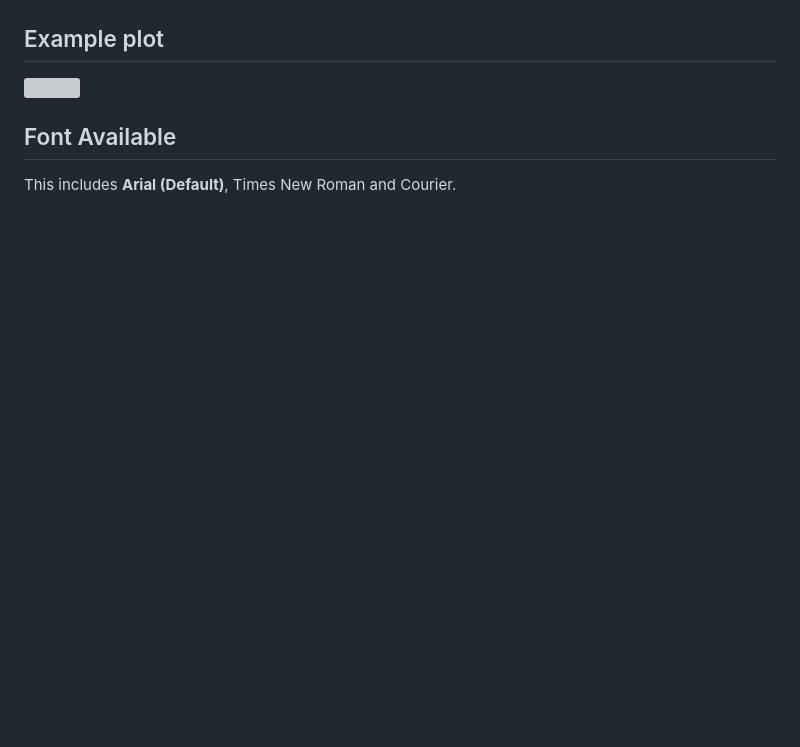
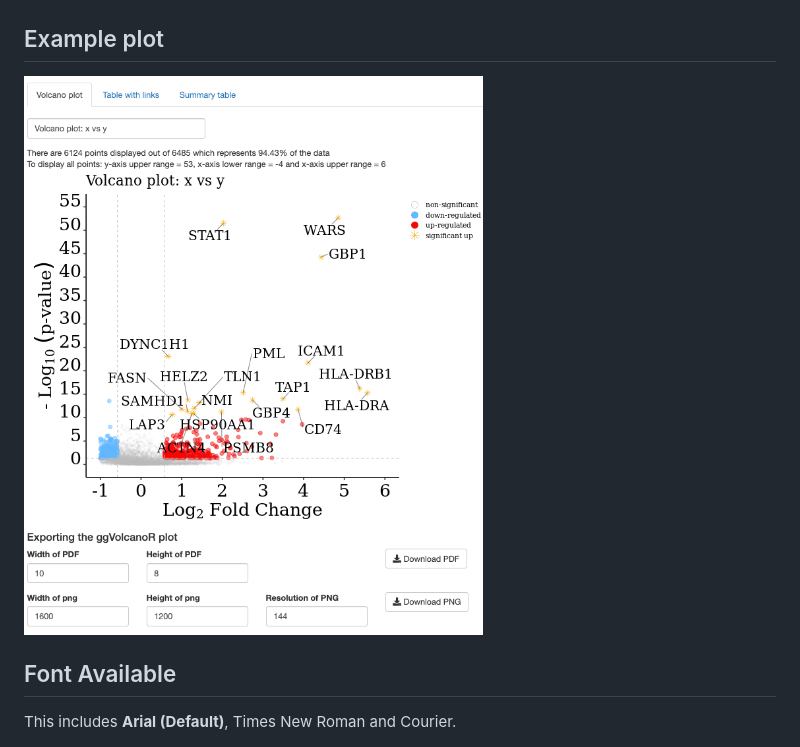
Before and after one commit to KerryAM-R/ggVolcanoR, a Markdown page: README.md, the part around the change. Drawn GitHub-style; pictures changed too: IMAGES/20_proteins.png (added); blank space fills up the shorter version; grey boxes are pictures that could not be loaded.

```diff
--- a/README.md
+++ b/README.md
@@ -29,7 +29,7 @@ See the test-data format in the GitHub repository or download by setting the sig
 
 ## Example plot
 
-<img src="IMAGES/top 20 proteins" width="800">
+<img src="IMAGES/20_proteins.png" width="800">
 
 ## Font Available
 
```
Also changed, not shown: IMAGES/top 20 proteins.png (deleted), 2 other files.
